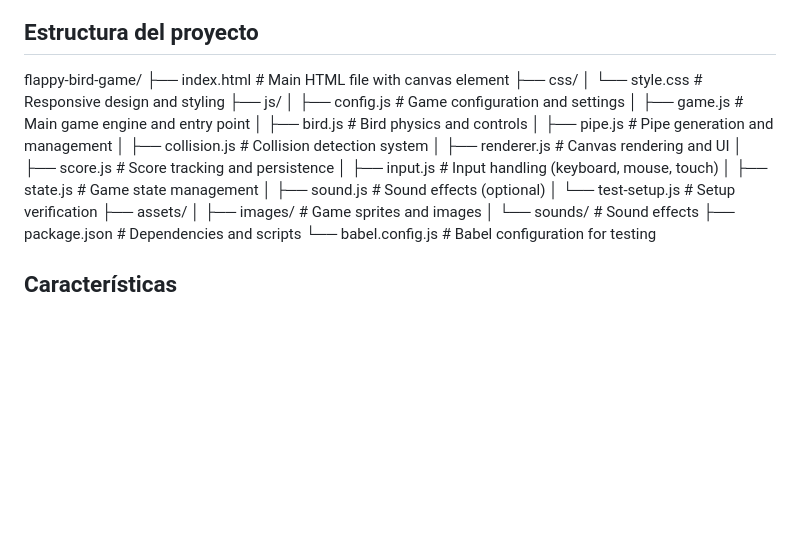
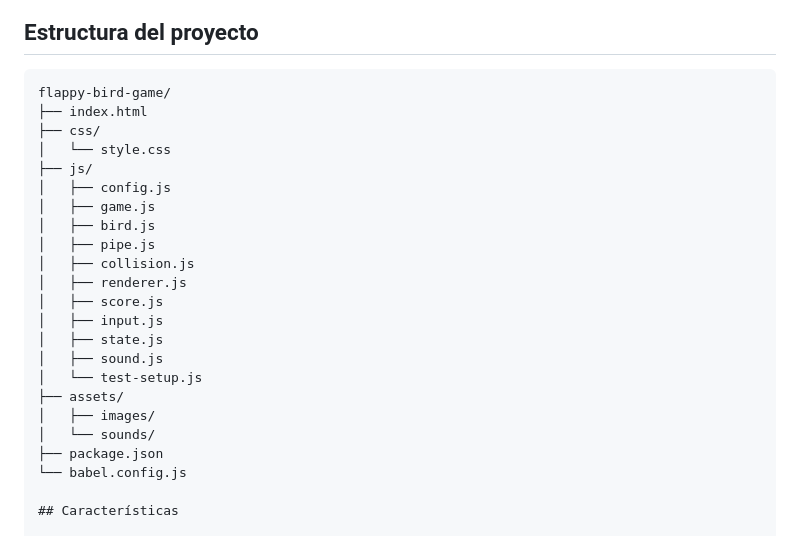
Before and after one commit to Gandre1/taller_flappy_bird, a Markdown page: README.md, the part around the change. Drawn GitHub-style; blank space fills up the shorter version.

````diff
--- a/README.md
+++ b/README.md
@@ -13,27 +13,28 @@ Un juego estilo Flappy Bird implementado usando HTML5 Canvas, CSS y JavaScript p
 
 ## Estructura del proyecto
 
+```text
 flappy-bird-game/
-├── index.html              # Main HTML file with canvas element
+├── index.html
 ├── css/
-│   └── style.css          # Responsive design and styling
+│   └── style.css
 ├── js/
-│   ├── config.js          # Game configuration and settings
-│   ├── game.js            # Main game engine and entry point
-│   ├── bird.js            # Bird physics and controls
-│   ├── pipe.js            # Pipe generation and management
-│   ├── collision.js       # Collision detection system
-│   ├── renderer.js        # Canvas rendering and UI
-│   ├── score.js           # Score tracking and persistence
-│   ├── input.js           # Input handling (keyboard, mouse, touch)
-│   ├── state.js           # Game state management
-│   ├── sound.js           # Sound effects (optional)
-│   └── test-setup.js      # Setup verification
+│   ├── config.js
+│   ├── game.js
+│   ├── bird.js
+│   ├── pipe.js
+│   ├── collision.js
+│   ├── renderer.js
+│   ├── score.js
+│   ├── input.js
+│   ├── state.js
+│   ├── sound.js
+│   └── test-setup.js
 ├── assets/
-│   ├── images/            # Game sprites and images
-│   └── sounds/            # Sound effects
-├── package.json           # Dependencies and scripts
-└── babel.config.js        # Babel configuration for testing
+│   ├── images/
+│   └── sounds/
+├── package.json
+└── babel.config.js
 
 ## Características
 
````
